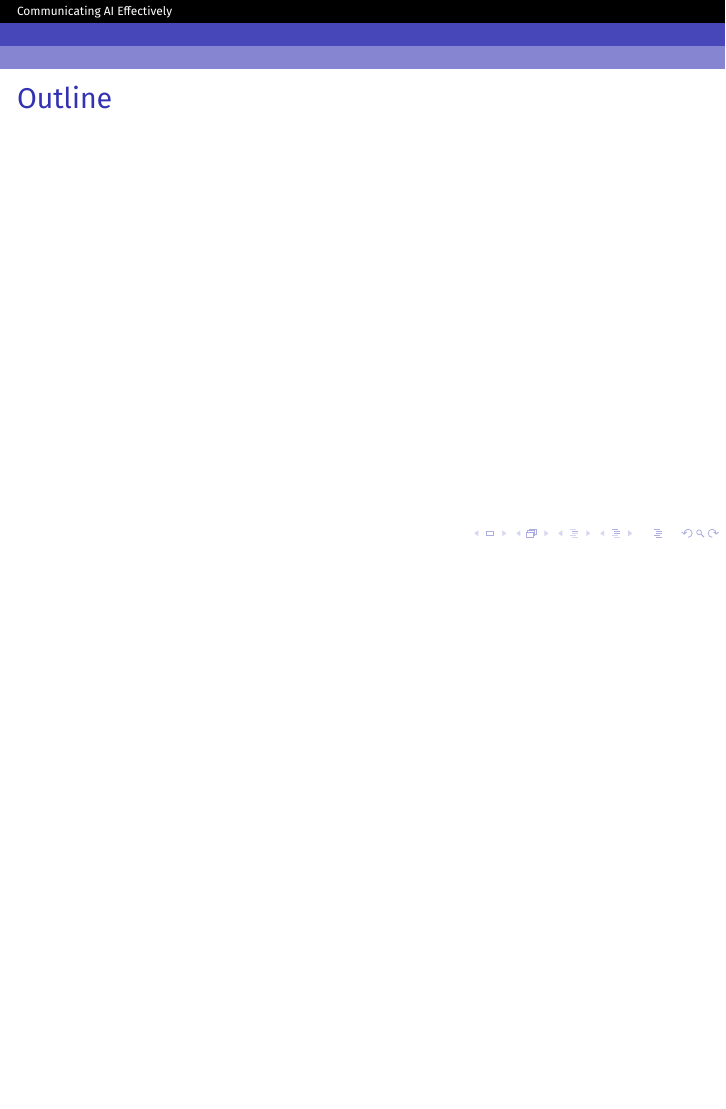
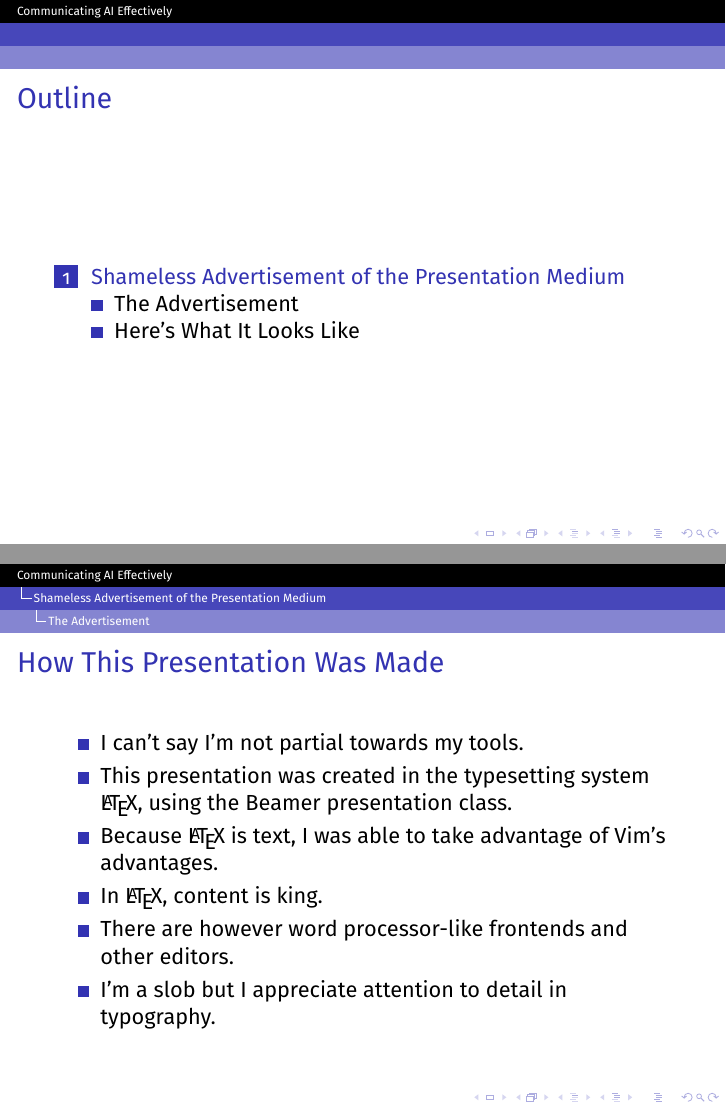
Before and after one commit to readyready15728/communicating-ai-effectively, LaTeX slides (cae.tex): page 2 of 2 before the commit and pages 2 and 7 of 9 after it, the two joined at a grey line, the shorter picture padded with empty space. Compiled offline with pdfLaTeX.

Commit message:
Adding shameless advertisement

```diff
--- a/cae.tex
+++ b/cae.tex
@@ -22,3 +22,28 @@
   \end{frame}
 
   \section{Shameless Advertisement of the Presentation Medium}
+
+  \subsection{The Advertisement}
+
+  \begin{frame}
+    \frametitle{How This Presentation Was Made}
+    \begin{itemize}
+      \item I can't say I'm not partial towards my tools.
+      \pause
+      \item This presentation was created in the typesetting system \LaTeX,
+        using the Beamer presentation class.
+      \pause
+      \item Because \LaTeX{} is text, I was able to take advantage of Vim's
+        advantages.
+      \pause
+      \item In \LaTeX, content is king.
+      \item There are however word processor-like frontends and other editors.
+      \pause
+      \item I'm a slob but I appreciate attention to detail in typography.
+    \end{itemize}
+  \end{frame}
+
+  \subsection{Here's What It Looks Like}
+
+  \begin{frame}
+    \frametitle{The Header}
```
Also changed, not shown: cae.tex (12 more changed lines).
